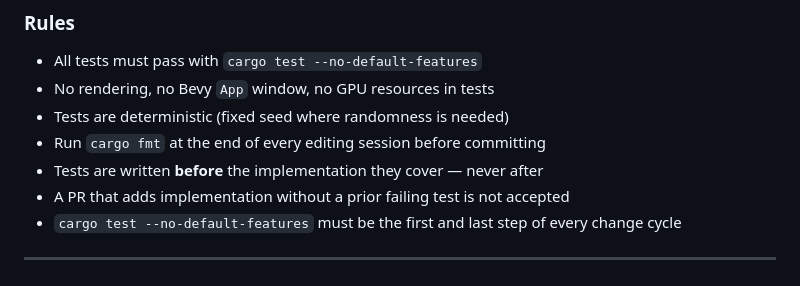
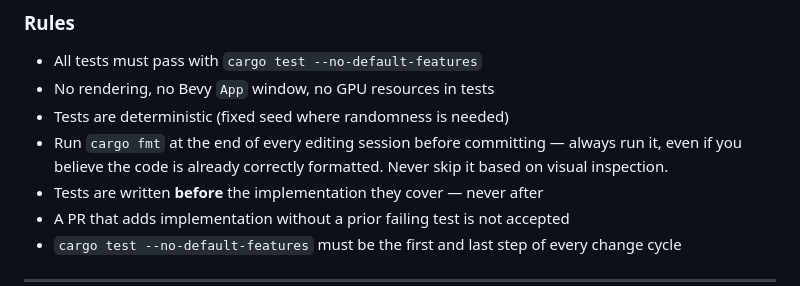
Before and after one commit to jh-sbu/ml_planes, a Markdown page: CLAUDE.md, the part around the change. Rendered like a GitHub page.

Commit message:
Always Run cargo fmt
- Vibe changed CLAUDE.md to have stronger language around cargo fmt

```diff
--- a/CLAUDE.md
+++ b/CLAUDE.md
@@ -342,7 +342,7 @@ app.add_plugins(EguiPlugin { enable_multipass_for_primary_context: false });
 - All tests must pass with `cargo test --no-default-features`
 - No rendering, no Bevy `App` window, no GPU resources in tests
 - Tests are deterministic (fixed seed where randomness is needed)
-- Run `cargo fmt` at the end of every editing session before committing
+- Run `cargo fmt` at the end of every editing session before committing — always run it, even if you believe the code is already correctly formatted. Never skip it based on visual inspection.
 - Tests are written **before** the implementation they cover — never after
 - A PR that adds implementation without a prior failing test is not accepted
 - `cargo test --no-default-features` must be the first and last step of every change cycle
```
